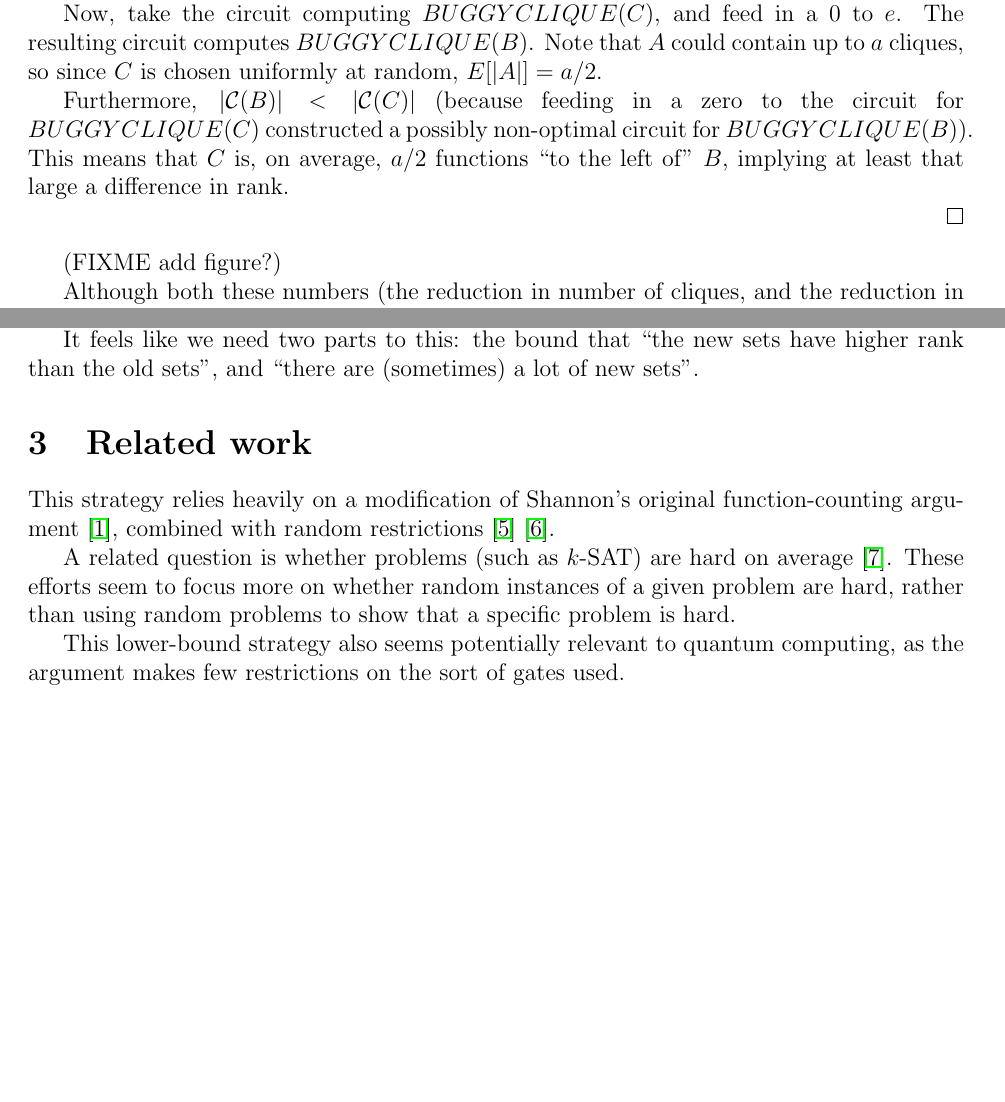
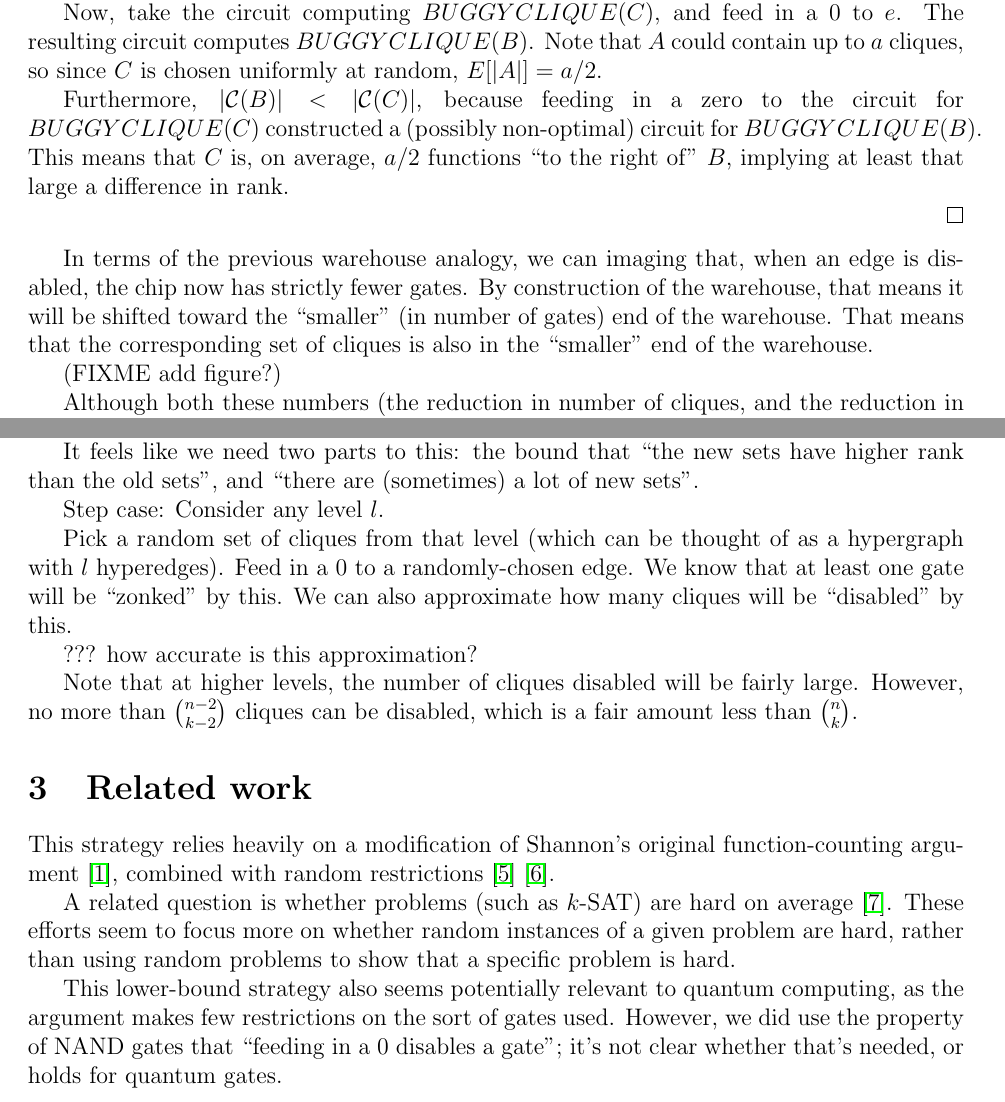
Before and after one commit to joshtburdick/misc, a LaTeX paper (countingBound/countingBound.tex): two parts of pages 8 and 9 of 11 before the commit and two parts of pages 8 and 9 of 12 after it, joined at a grey line, cut so that both start at the same text, the shorter picture padded with empty space. Compiled offline with pdfLaTeX.

Commit message:
Add warehouse simile

```diff
--- a/countingBound/countingBound.tex
+++ b/countingBound/countingBound.tex
@@ -335,14 +337,21 @@ $BUGGYCLIQUE(B)$. Note that $A$ could contain up to $a$
 cliques, so since $C$ is chosen uniformly at random,
 $E[|A|] = a/2$.
 
-Furthermore, $|\bigC(B)| < |\bigC(C)|$ (because feeding in
+Furthermore, $|\bigC(B)| < |\bigC(C)|$, because feeding in
 a zero to the circuit for $BUGGYCLIQUE(C)$ constructed a
-possibly non-optimal circuit for $BUGGYCLIQUE(B)$).
- This means that
-$C$ is, on average, $a/2$ functions ``to the left of'' $B$,
+(possibly non-optimal) circuit for $BUGGYCLIQUE(B)$.
+This means that
+$C$ is, on average, $a/2$ functions ``to the right of'' $B$,
 implying at least that large a difference in rank.
 
 \end{proof}
+
+In terms of the previous warehouse analogy, we can imaging that,
+when an edge is disabled, the chip now has strictly fewer gates.
+By construction of the warehouse, that means it will be shifted
+toward the ``smaller'' (in number of gates) end of the warehouse.
+That means that the corresponding set of cliques is also
+in the ``smaller'' end of the warehouse.
 
 (FIXME add figure?)
 
@@ -406,10 +410,22 @@ Consider a set $C$. I think that we can assume w.l.o.g. that
 $C$ contains a distinguished edge $e$ (because, by the above,
 we're overcounting each set of cliques the same number of times.)
 
-
 It feels like we need two parts to this: the bound that
 ``the new sets have higher rank than the old sets'', and
 ``there are (sometimes) a lot of new sets''.
+
+Step case: Consider any level $l$.
+
+Pick a random set of cliques from that level (which can be thought of
+as a hypergraph with $l$ hyperedges). Feed in a 0 to a randomly-chosen
+edge. We know that at least one gate will be ``zonked'' by this.
+We can also approximate how many cliques will be ``disabled'' by this.
+
+??? how accurate is this approximation?
+
+Note that at higher levels, the number of cliques disabled will be
+fairly large. However, no more than ${n-2 \choose k-2}$ cliques can
+be disabled, which is a fair amount less than $n \choose k$.
 
 
 \section{Related work}
@@ -431,6 +447,9 @@ a specific problem is hard.
 This lower-bound strategy also seems potentially
 relevant to quantum computing,
 as the argument makes few restrictions on the sort of gates used.
+However, we did use the property of NAND gates that ``feeding in
+a 0 disables a gate''; it's not clear whether that's needed,
+or holds for quantum gates.
 
 \section{Conclusion}
 
```
Also changed, not shown: countingBound/R/maximal.pdf, countingBound/R/mesh2D.pdf, countingBound/R/overlapping.pdf, countingBound/R/tri1.pdf, countingBound/countingBound.tex (11 more changed lines).
